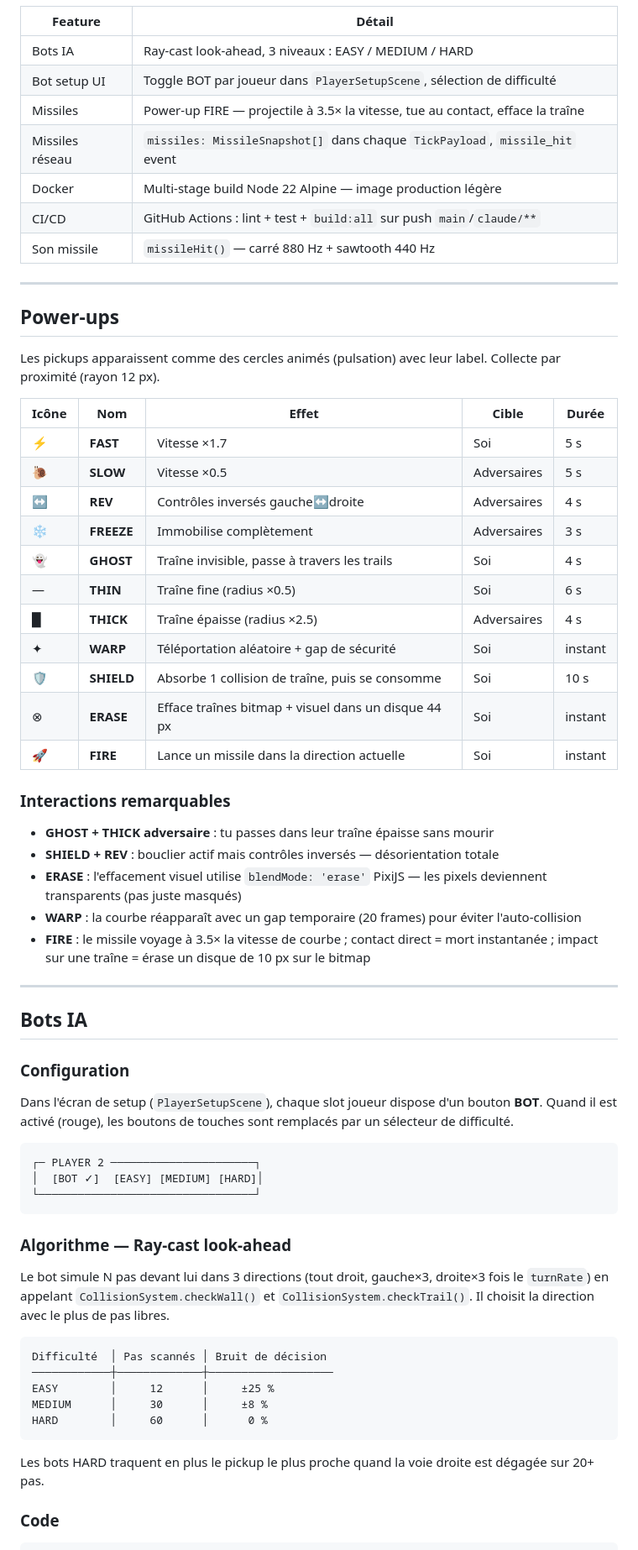
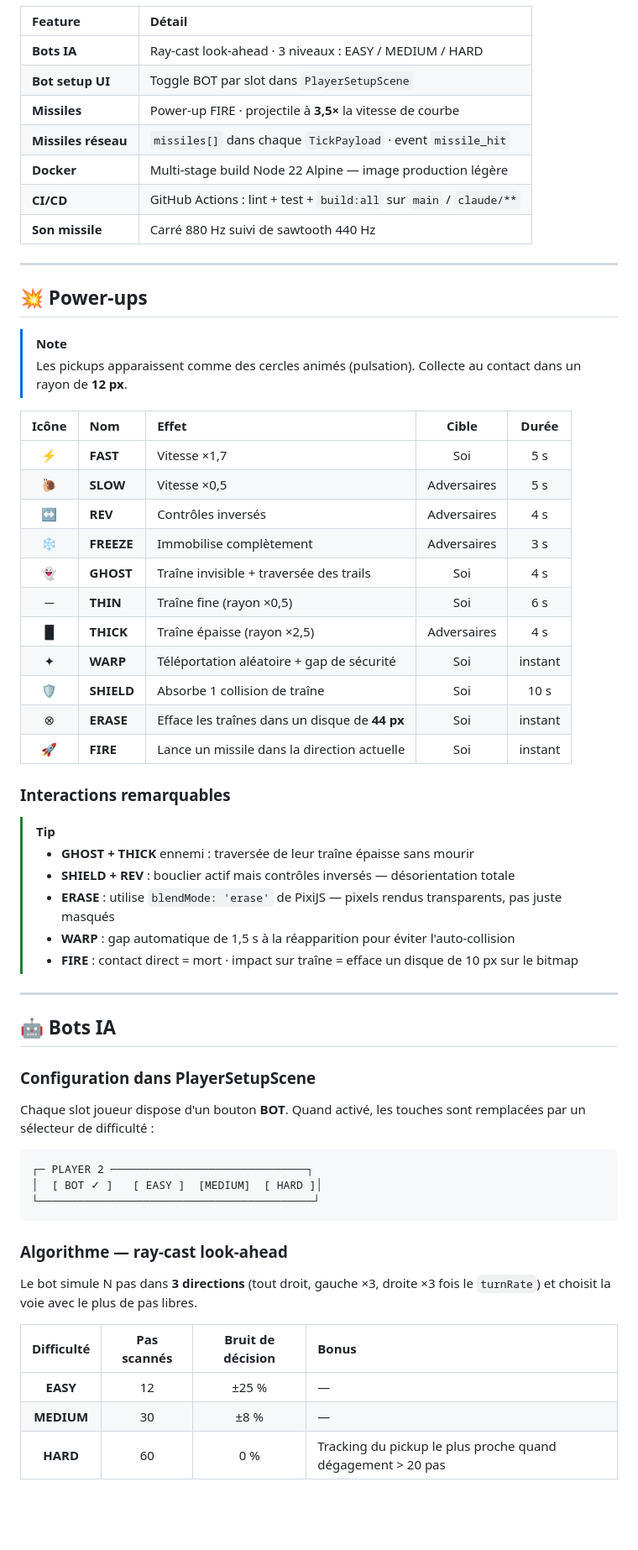
Before and after one commit to artkabis/crazycurve, a Markdown page: README.md, the part around one of its changes. Shown at 84% size. GitHub-like rendering; blank space fills up the shorter version.

````diff
--- a/README.md
+++ b/README.md
@@ -166,70 +164,66 @@ erase(x, y, r)      → remise à 0 circulaire (power-up ERASE / missile)
 
 | Feature | Détail |
-|---|---|
-| Bots IA | Ray-cast look-ahead, 3 niveaux : EASY / MEDIUM / HARD |
-| Bot setup UI | Toggle BOT par joueur dans `PlayerSetupScene`, sélection de difficulté |
-| Missiles | Power-up FIRE — projectile à 3.5× la vitesse, tue au contact, efface la traîne |
-| Missiles réseau | `missiles: MissileSnapshot[]` dans chaque `TickPayload`, `missile_hit` event |
-| Docker | Multi-stage build Node 22 Alpine — image production légère |
-| CI/CD | GitHub Actions : lint + test + `build:all` sur push `main`/`claude/**` |
-| Son missile | `missileHit()` — carré 880 Hz + sawtooth 440 Hz |
+|:---|:---|
+| **Bots IA** | Ray-cast look-ahead · 3 niveaux : EASY / MEDIUM / HARD |
+| **Bot setup UI** | Toggle BOT par slot dans `PlayerSetupScene` |
+| **Missiles** | Power-up FIRE · projectile à **3,5×** la vitesse de courbe |
+| **Missiles réseau** | `missiles[]` dans chaque `TickPayload` · event `missile_hit` |
+| **Docker** | Multi-stage build Node 22 Alpine — image production légère |
+| **CI/CD** | GitHub Actions : lint + test + `build:all` sur `main` / `claude/**` |
+| **Son missile** | Carré 880 Hz suivi de sawtooth 440 Hz |
 
 ---
 
-## Power-ups
+## 💥 Power-ups
 
-Les pickups apparaissent comme des cercles animés (pulsation) avec leur label. Collecte par proximité (rayon 12 px).
+> [!NOTE]
+> Les pickups apparaissent comme des cercles animés (pulsation). Collecte au contact dans un rayon de **12 px**.
 
 | Icône | Nom | Effet | Cible | Durée |
-|---|---|---|---|---|
-| ⚡ | **FAST** | Vitesse ×1.7 | Soi | 5 s |
-| 🐌 | **SLOW** | Vitesse ×0.5 | Adversaires | 5 s |
-| ↔ | **REV** | Contrôles inversés gauche↔droite | Adversaires | 4 s |
-| ❄ | **FREEZE** | Immobilise complètement | Adversaires | 3 s |
-| 👻 | **GHOST** | Traîne invisible, passe à travers les trails | Soi | 4 s |
-| — | **THIN** | Traîne fine (radius ×0.5) | Soi | 6 s |
-| █ | **THICK** | Traîne épaisse (radius ×2.5) | Adversaires | 4 s |
+|:---:|:---|:---|:---:|:---:|
+| ⚡ | **FAST** | Vitesse ×1,7 | Soi | 5 s |
+| 🐌 | **SLOW** | Vitesse ×0,5 | Adversaires | 5 s |
+| ↔ | **REV** | Contrôles inversés | Adversaires | 4 s |
+| ❄️ | **FREEZE** | Immobilise complètement | Adversaires | 3 s |
+| 👻 | **GHOST** | Traîne invisible + traversée des trails | Soi | 4 s |
+| ─ | **THIN** | Traîne fine (rayon ×0,5) | Soi | 6 s |
+| █ | **THICK** | Traîne épaisse (rayon ×2,5) | Adversaires | 4 s |
 | ✦ | **WARP** | Téléportation aléatoire + gap de sécurité | Soi | instant |
-| 🛡 | **SHIELD** | Absorbe 1 collision de traîne, puis se consomme | Soi | 10 s |
-| ⊗ | **ERASE** | Efface traînes bitmap + visuel dans un disque 44 px | Soi | instant |
+| 🛡️ | **SHIELD** | Absorbe 1 collision de traîne | Soi | 10 s |
+| ⊗ | **ERASE** | Efface les traînes dans un disque de **44 px** | Soi | instant |
 | 🚀 | **FIRE** | Lance un missile dans la direction actuelle | Soi | instant |
 
 ### Interactions remarquables
 
-- **GHOST + THICK adversaire** : tu passes dans leur traîne épaisse sans mourir
-- **SHIELD + REV** : bouclier actif mais contrôles inversés — désorientation totale
-- **ERASE** : l'effacement visuel utilise `blendMode: 'erase'` PixiJS — les pixels deviennent transparents (pas juste masqués)
-- **WARP** : la courbe réapparaît avec un gap temporaire (20 frames) pour éviter l'auto-collision
-- **FIRE** : le missile voyage à 3.5× la vitesse de courbe ; contact direct = mort instantanée ; impact sur une traîne = érase un disque de 10 px sur le bitmap
+> [!TIP]
+> - **GHOST + THICK** ennemi : traversée de leur traîne épaisse sans mourir
+> - **SHIELD + REV** : bouclier actif mais contrôles inversés — désorientation totale
+> - **ERASE** : utilise `blendMode: 'erase'` de PixiJS — pixels rendus transparents, pas juste masqués
+> - **WARP** : gap automatique de 1,5 s à la réapparition pour éviter l'auto-collision
+> - **FIRE** : contact direct = mort · impact sur traîne = efface un disque de 10 px sur le bitmap
 
 ---
 
-## Bots IA
+## 🤖 Bots IA
 
-### Configuration
+### Configuration dans PlayerSetupScene
 
-Dans l'écran de setup (`PlayerSetupScene`), chaque slot joueur dispose d'un bouton **BOT**. Quand il est activé (rouge), les boutons de touches sont remplacés par un sélecteur de difficulté.
+Chaque slot joueur dispose d'un bouton **BOT**. Quand activé, les touches sont remplacées par un sélecteur de difficulté :
 
 ```
-┌─ PLAYER 2 ──────────────────────┐
-│  [BOT ✓]  [EASY] [MEDIUM] [HARD]│
-└─────────────────────────────────┘
+┌─ PLAYER 2 ──────────────────────────────┐
+│  [ BOT ✓ ]   [ EASY ]  [MEDIUM]  [ HARD ]│
+└──────────────────────────────────────────┘
 ```
 
-### Algorithme — Ray-cast look-ahead
+### Algorithme — ray-cast look-ahead
 
-Le bot simule N pas devant lui dans 3 directions (tout droit, gauche×3, droite×3 fois le `turnRate`) en appelant `CollisionSystem.checkWall()` et `CollisionSystem.checkTrail()`. Il choisit la direction avec le plus de pas libres.
+Le bot simule N pas dans **3 directions** (tout droit, gauche ×3, droite ×3 fois le `turnRate`) et choisit la voie avec le plus de pas libres.
 
-```
-Difficulté  │ Pas scannés │ Bruit de décision
-────────────┼─────────────┼───────────────────
-EASY        │     12      │     ±25 %
-MEDIUM      │     30      │     ±8 %
-HARD        │     60      │      0 %
-```
-
-Les bots HARD traquent en plus le pickup le plus proche quand la voie droite est dégagée sur 20+ pas.
-
-### Code
+| Difficulté | Pas scannés | Bruit de décision | Bonus |
+|:---:|:---:|:---:|:---|
+| **EASY** | 12 | ±25 % | — |
+| **MEDIUM** | 30 | ±8 % | — |
+| **HARD** | 60 | 0 % | Tracking du pickup le plus proche quand dégagement > 20 pas |
 
 ```typescript
````
Also changed, not shown: other parts of README.md (+355 -294 lines).
